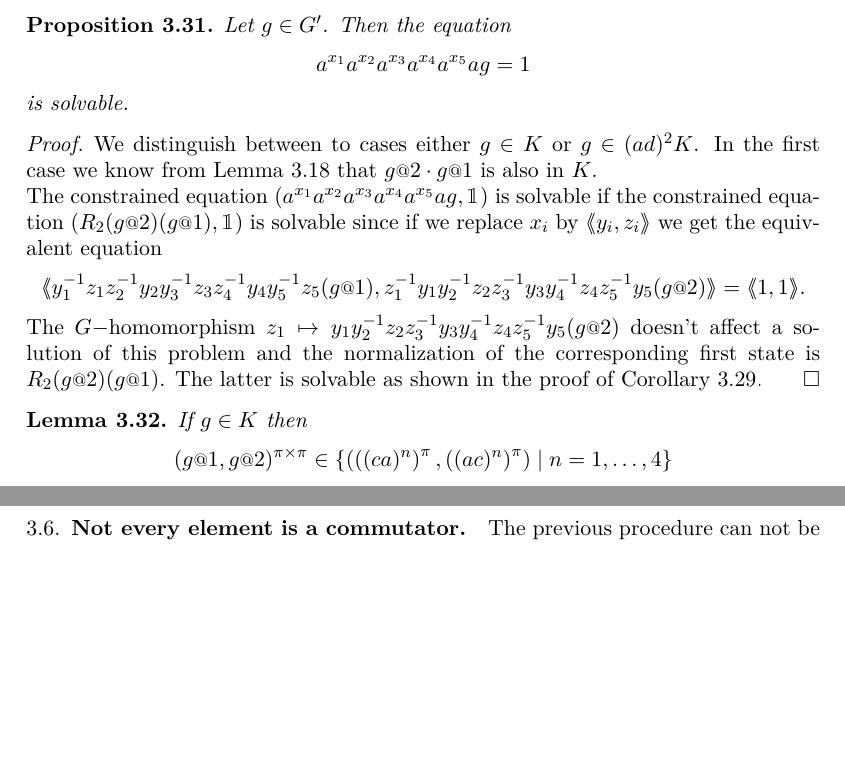
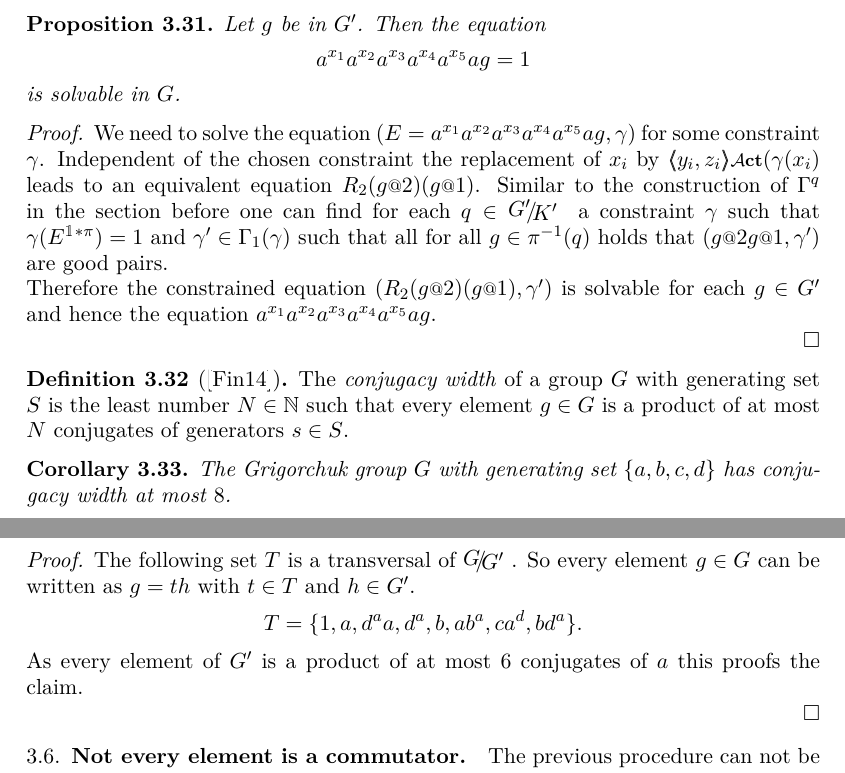
Before and after one commit to ThGroth/gap-equations, a LaTeX paper (CommutatorWidthGrigorchuk.tex): two parts of pages 12 and 13 of 13 before the commit and two parts of pages 12 and 13 of 14 after it, joined at a grey line, cut so that both start at the same text, the shorter picture padded with empty space. Compiled offline with pdfLaTeX.

Commit message:
Added conjugacy width, proof of product of 6 conjugates was wrong

```diff
--- a/CommutatorWidthGrigorchuk.tex
+++ b/CommutatorWidthGrigorchuk.tex
@@ -789,34 +789,61 @@ by Proposition \ref{pro:solvableConstraintedEquations}. So together with Lemma \
 \subsection{Bounded conjugacy width}
 In \cite{Fink:Conjugacy_growth} it is proven that $G$ has finite bounded conjugacy width.
 \begin{pro}
- Let $g\in G'$. Then the equation
+ Let $g$ be in $G'$. Then the equation
  \begin{align*}
   a^{x_1}a^{x_2}a^{x_3}a^{x_4}a^{x_5}ag=1
  \end{align*}
-is solvable.
+is solvable in $G$.
 \end{pro}
 \begin{proof}
-%  Depending if $g^\pi=1$ or $g^\pi=((ad)^2)^\pi$ we consider the constrained equation
-%  $(a^{x_1}a^{x_2}a^{x_3}a^{x_4}a^{x_5}a^{x_6}g,\id)$ or
-%  $(a^{x_1}a^{x_2}a^{x_3}a^{x_4}a^{x_5}a^{x_6}g,(x_2\mapsto d^\pi,x_i\mapsto 1 \forall i\neq2))$.
- %TODO Continue
- We distinguish between to cases either $g\in K$ or $g\in (ad)^2K$. In the first case
- we know from Lemma \ref{lem:productOfStatesIsInDerived} that $g\at{2}\cdot g\at{1}$ is
- also in $K$.
+We need to solve the equation $(E=a^{x_1}a^{x_2}a^{x_3}a^{x_4}a^{x_5}ag,\gamma)$ for
+some constraint $\gamma$. Independent of the chosen constraint the replacement of
+$x_i$ by $\pair{y_i,z_i}\act(\gamma(x_i)$ leads to an equivalent equation
+$R_2(g\at{2})(g\at{1})$. Similar to the construction of $\Gamma^q$ in the section
+before one can find for each $q\in\RNK{G'}{K'}$ a constraint $\gamma$ such that
+$\gamma(E^{\id*\pi})=1$ and $\gamma'\in\Gamma_1(\gamma)$ such that all for all
+$g\in\pi^{-1}(q)$ holds that $(g\at{2}g\at{1},\gamma')$ are good pairs.
 
- The constrained equation $(a^{x_1}a^{x_2}a^{x_3}a^{x_4}a^{x_5}ag,\id)$ is solvable if
- the constrained equation $(R_2(g\at{2})(g\at{1}),\id)$ is solvable since if we replace $x_i$
- by $\pair{y_i,z_i}$ we get the equivalent equation
- \[\pair{y_1^{-1}z_1z_2^{-1}y_2y_3^{-1}z_3z_4^{-1}y_4y_5^{-1}z_5(g\at{1}),z_1^{-1}y_1y_2^{-1}z_2z_3^{-1}y_3y_4^{-1}z_4z_5^{-1}y_5(g\at{2})} = \pair{1,1}.\]
- The $G-$homomorphism $z_1\mapsto y_1y_2^{-1}z_2z_3^{-1}y_3y_4^{-1}z_4z_5^{-1}y_5(g\at{2})$ doesn't affect
- a solution of this problem and the normalization of the corresponding first
- state is $R_2(g\at{2})(g\at{1})$. The latter is solvable as shown in the proof of Corollary \ref{cor:KhasCW2}.
+Therefore the constrained equation $(R_2(g\at{2})(g\at{1}),\gamma')$ is solvable
+for each $g\in G'$ and hence the equation $a^{x_1}a^{x_2}a^{x_3}a^{x_4}a^{x_5}ag$.
+%  We distinguish between to cases either $g\in K$ or $g\in (ad)^2K$. In the first case
+%  we know from Lemma \ref{lem:productOfStatesIsInDerived} that $g\at{2}\cdot g\at{1}$ is
+%  also in $K$.
+
+%  The constrained equation $(a^{x_1}a^{x_2}a^{x_3}a^{x_4}a^{x_5}ag,\id)$ is solvable if
+%  the constrained equation $(R_2(g\at{2})(g\at{1}),\id)$ is solvable since if we replace $x_i$
+%  by $\pair{y_i,z_i}$ we get the equivalent equation
+%  \[\pair{y_1^{-1}z_1z_2^{-1}y_2y_3^{-1}z_3z_4^{-1}y_4y_5^{-1}z_5(g\at{1}),z_1^{-1}y_1y_2^{-1}z_2z_3^{-1}y_3y_4^{-1}z_4z_5^{-1}y_5(g\at{2})} = \pair{1,1}.\]
+%  The $G-$homomorphism $z_1\mapsto y_1y_2^{-1}z_2z_3^{-1}y_3y_4^{-1}z_4z_5^{-1}y_5(g\at{2})$ doesn't affect
+%  a solution of this problem and the normalization of the corresponding first
+%  state is $R_2(g\at{2})(g\at{1})$. The latter is solvable as shown in the proof of Corollary \ref{cor:KhasCW2}.
+%  %TODO no its not!. (g\at{2})(g\at{1}) not nec. in K' !
  %
 \end{proof}
-\begin{lem}
- If $g\in K$ then
- \[(g\at{1},g\at{2})^{\pi\times\pi} \in \left\{\left(\left((ca)^n\right)^\pi,\left((ac)^n\right)^\pi\right) \mid n=1,\ldots,4\right\}\]
-\end{lem}
+\begin{defi}[\cite{Fink:Conjugacy_growth}]
+ The \emph{conjugacy width} of a group $G$ with generating set $S$
+ is the least number $N\in\NN$ such that every element $g\in G$ is a product of
+ at most $N$ conjugates of generators $s\in S$.
+\end{defi}
+\begin{cor}
+ The Grigorchuk group $G$ with generating set $\{a,b,c,d\}$ has conjugacy width at most $8$.
+\end{cor}
+\begin{proof}
+ The following set $T$ is a transversal of $\RNK{G}{G'}$. So every element $g\in G$ can be written as $g=th$ with $t\in T$ and $h\in G'$.
+ \[T=\{1,a,d^aa,d^a,b,ab^a,ca^d,bd^a\}.\]
+ As every element of $G'$ is a product of at most $6$ conjugates of $a$ this proofs the claim.
+%  \begin{align}
+%   T &=\{&1&,&a&,&ad=d^aa&,&ada=d^a,\\
+%     & &b&,&ba=ab^a&,&bad=ca^d&,&bada=bd^a
+%  \end{align}
+
+\end{proof}
+
+%TODO no need for this a.t.m.
+% \begin{lem}
+%  If $g\in K$ then
+%  \[(g\at{1},g\at{2})^{\pi\times\pi} \in \left\{\left(\left((ca)^n\right)^\pi,\left((ac)^n\right)^\pi\right) \mid n=1,\ldots,4\right\}\]
+% \end{lem}
 
 
 
```
